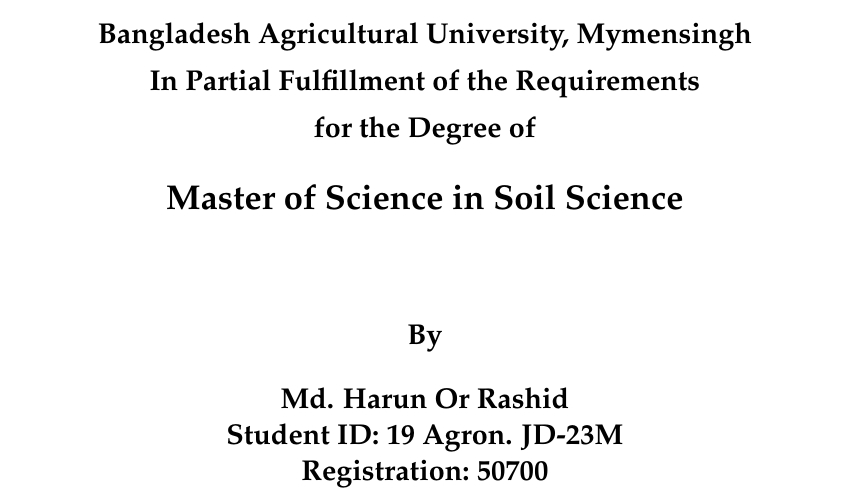
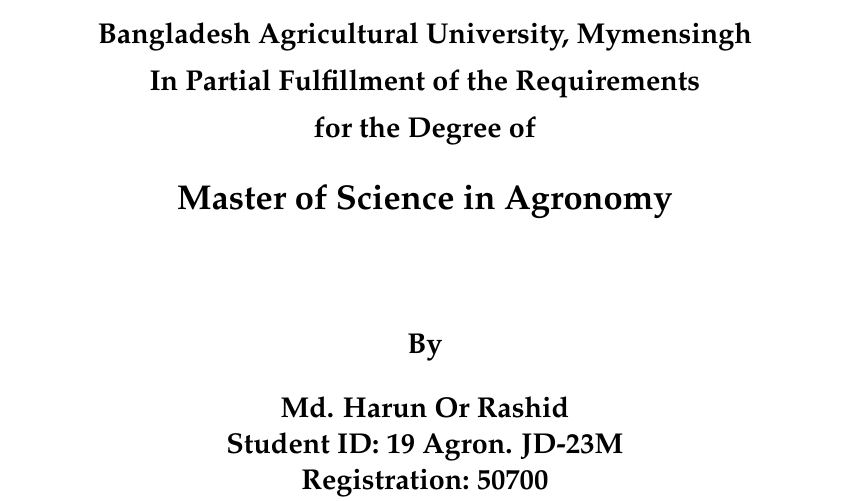
Before and after one commit to mhrashid/BAU_Thesis_Temp_GithubRepo, a LaTeX thesis (BAU_Thesis_Template/main.tex): part of page 2 of 34, cut so that both start at the same text. Compiled offline with pdfLaTeX.

Commit message:
Dept. name changed

```diff
--- a/BAU_Thesis_Template/main.tex
+++ b/BAU_Thesis_Template/main.tex
@@ -28,7 +28,7 @@
 \newcommand{\DeptHead}{Prof. Dr. Md. Parvez Anwar}
 
 \newcommand{\DeptName}{Department of Agronomy} % Dept or Institute Name
-\newcommand{\DegreeIn}{Soil Science}
+\newcommand{\DegreeIn}{Agronomy}
 
 
 \providecommand\DegreeName{1} % 1 = Master of Science, 2 = Doctor of Philosopy
```
Also changed, not shown: BAU_Thesis_Template/main.pdf, 3 other files.
